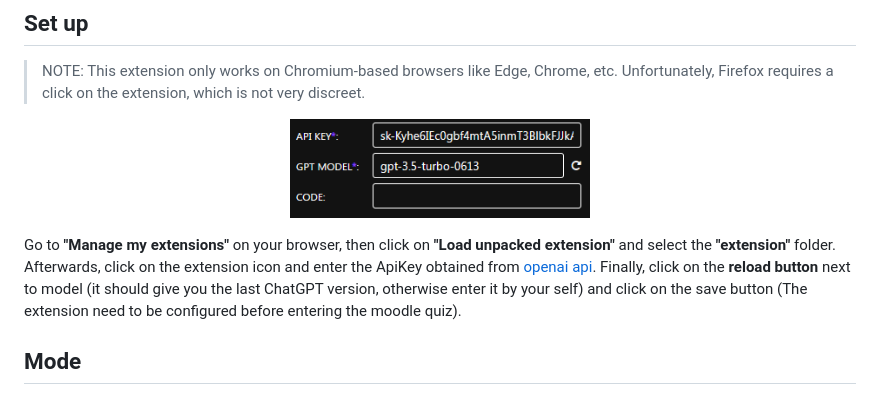
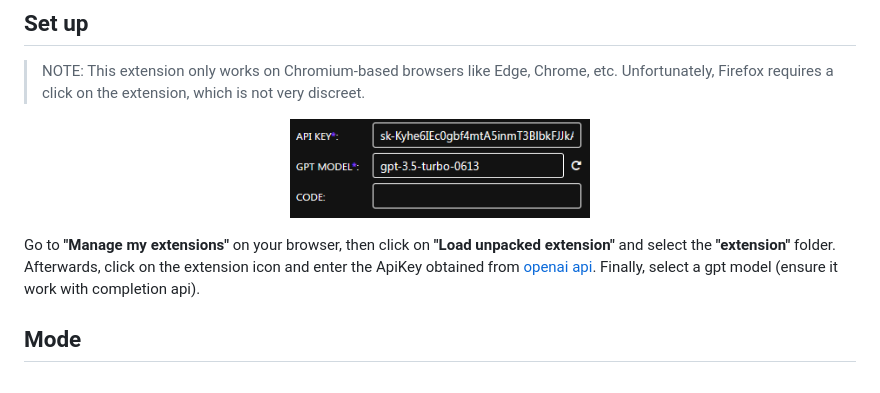
Before and after one commit to yoannchb-pro/MoodleGPT, a Markdown page: README.md, the part around the change. Rendered like a GitHub page.

```diff
--- a/README.md
+++ b/README.md
@@ -57,7 +57,7 @@ See the [changelog](./CHANGELOG.md) to see every updates !
 <img src="./assets/setup.png" alt="Popup" width="300">
 </p>
 
-Go to <b>"Manage my extensions"</b> on your browser, then click on <b>"Load unpacked extension"</b> and select the <b>"extension"</b> folder. Afterwards, click on the extension icon and enter the ApiKey obtained from [openai api](https://platform.openai.com/api-keys). Finally, click on the <b>reload button</b> next to model (it should give you the last ChatGPT version, otherwise enter it by your self) and click on the save button (The extension need to be configured before entering the moodle quiz).
+Go to <b>"Manage my extensions"</b> on your browser, then click on <b>"Load unpacked extension"</b> and select the <b>"extension"</b> folder. Afterwards, click on the extension icon and enter the ApiKey obtained from [openai api](https://platform.openai.com/api-keys). Finally, select a gpt model (ensure it work with completion api).
 
 ## Mode
 
```
